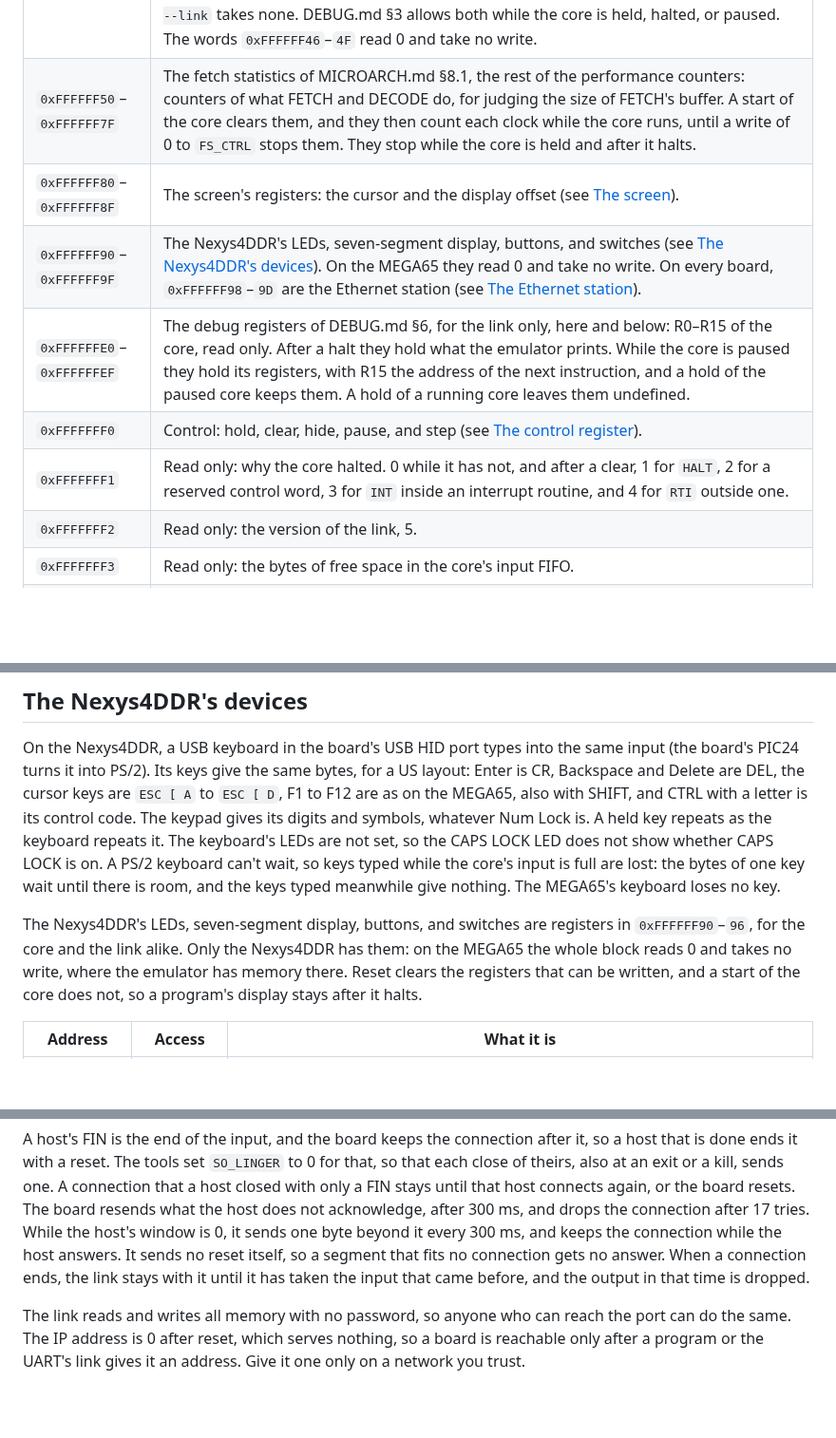
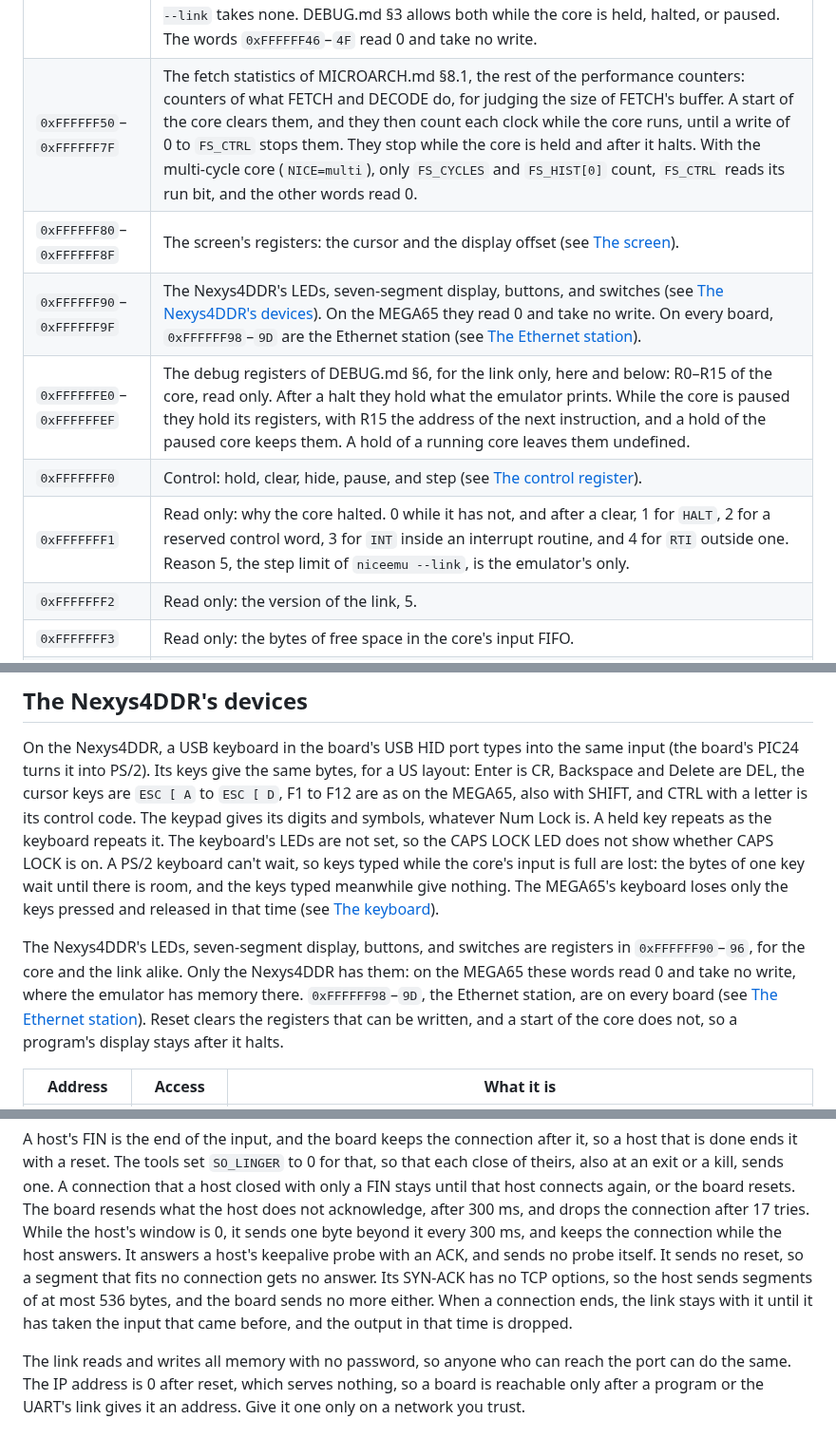
Before and after one commit to MJoergen/NiceMonMEGA65, a Markdown page: doc/SYSTEM.md, 3 parts joined by grey strips. Shown at 95% size. Drawn GitHub-style; blank space fills up the shorter version.

```diff
--- a/doc/SYSTEM.md
+++ b/doc/SYSTEM.md
@@ -107,12 +108,12 @@ effect and does not write (DEBUG.md §3).
 | `0xFFFFFF10`–`0xFFFFFF1F` | The timer of nice_cpu's SYSTEM.md §4: it raises IRQ every P clock cycles, through the vector it is given. |
 | `0xFFFFFF20`–`0xFFFFFF3F` | The math unit of nice_cpu's SYSTEM.md §2: 32-bit multiply and divide, and 64-bit divide. |
 | `0xFFFFFF40`–`0xFFFFFF4F` | The performance counters of nice_cpu's SYSTEM.md §3: cycles, instructions, and microseconds, 64 bits each. The microseconds come from the clock, 100 MHz on the MEGA65 and 90 MHz on the Nexys4DDR, so they are real time, where the emulator counts one per step. They stop while the core is paused. The link reads them as the core does: a read of a low word takes the snapshot that the high word returns, where `niceemu --link` takes none. DEBUG.md §3 allows both while the core is held, halted, or paused. The words `0xFFFFFF46`–`4F` read 0 and take no write. |
-| `0xFFFFFF50`–`0xFFFFFF7F` | The fetch statistics of MICROARCH.md §8.1, the rest of the performance counters: counters of what FETCH and DECODE do, for judging the size of FETCH's buffer. A start of the core clears them, and they then count each clock while the core runs, until a write of 0 to `FS_CTRL` stops them. They stop while the core is held and after it halts. |
+| `0xFFFFFF50`–`0xFFFFFF7F` | The fetch statistics of MICROARCH.md §8.1, the rest of the performance counters: counters of what FETCH and DECODE do, for judging the size of FETCH's buffer. A start of the core clears them, and they then count each clock while the core runs, until a write of 0 to `FS_CTRL` stops them. They stop while the core is held and after it halts. With the multi-cycle core (`NICE=multi`), only `FS_CYCLES` and `FS_HIST[0]` count, `FS_CTRL` reads its run bit, and the other words read 0. |
 | `0xFFFFFF80`–`0xFFFFFF8F` | The screen's registers: the cursor and the display offset (see [The screen](#the-screen)). |
 | `0xFFFFFF90`–`0xFFFFFF9F` | The Nexys4DDR's LEDs, seven-segment display, buttons, and switches (see [The Nexys4DDR's devices](#the-nexys4ddrs-devices)). On the MEGA65 they read 0 and take no write. On every board, `0xFFFFFF98`–`9D` are the Ethernet station (see [The Ethernet station](#the-ethernet-station)). |
 | `0xFFFFFFE0`–`0xFFFFFFEF` | The debug registers of DEBUG.md §6, for the link only, here and below: R0–R15 of the core, read only. After a halt they hold what the emulator prints. While the core is paused they hold its registers, with R15 the address of the next instruction, and a hold of the paused core keeps them. A hold of a running core leaves them undefined. |
 | `0xFFFFFFF0` | Control: hold, clear, hide, pause, and step (see [The control register](#the-control-register)). |
-| `0xFFFFFFF1` | Read only: why the core halted. 0 while it has not, and after a clear, 1 for `HALT`, 2 for a reserved control word, 3 for `INT` inside an interrupt routine, and 4 for `RTI` outside one. |
+| `0xFFFFFFF1` | Read only: why the core halted. 0 while it has not, and after a clear, 1 for `HALT`, 2 for a reserved control word, 3 for `INT` inside an interrupt routine, and 4 for `RTI` outside one. Reason 5, the step limit of `niceemu --link`, is the emulator's only. |
 | `0xFFFFFFF2` | Read only: the version of the link, 5. |
 | `0xFFFFFFF3` | Read only: the bytes of free space in the core's input FIFO. |
 | `0xFFFFFFF4` | The enable bits of the breakpoints: bit i enables breakpoint i. Bits 4 to 31 read 0. |
@@ -279,12 +285,15 @@ is. A held key repeats as the keyboard repeats it. The keyboard's LEDs are
 not set, so the CAPS LOCK LED does not show whether CAPS LOCK is on. A PS/2
 keyboard can't wait, so keys typed while the core's input is full are
 lost: the bytes of one key wait until there is room, and the keys typed
-meanwhile give nothing. The MEGA65's keyboard loses no key.
+meanwhile give nothing. The MEGA65's keyboard loses only the keys pressed
+and released in that time (see [The keyboard](#the-keyboard)).
 
 The Nexys4DDR's LEDs, seven-segment display, buttons, and switches are
 registers in `0xFFFFFF90`–`96`, for the core and the link alike. Only the
-Nexys4DDR has them: on the MEGA65 the whole block reads 0 and takes no
-write, where the emulator has memory there. Reset clears the registers
+Nexys4DDR has them: on the MEGA65 these words read 0 and take no write,
+where the emulator has memory there. `0xFFFFFF98`–`9D`, the Ethernet
+station, are on every board (see [The Ethernet
+station](#the-ethernet-station)). Reset clears the registers
 that can be written, and a start of the core does not, so a program's
 display stays after it halts.
 
@@ -391,8 +400,10 @@ stays until that host connects again, or the board resets. The board
 resends what the host does not acknowledge, after 300 ms, and drops the
 connection after 17 tries. While the host's window is 0, it sends one
 byte beyond it every 300 ms, and keeps the connection while the host
-answers. It sends no reset itself, so a segment that
-fits no connection gets no answer. When a connection ends, the link
+answers. It answers a host's keepalive probe with an ACK, and sends no
+probe itself. It sends no reset, so a segment that fits no connection
+gets no answer. Its SYN-ACK has no TCP options, so the host sends
+segments of at most 536 bytes, and the board sends no more either. When a connection ends, the link
 stays with it until it has taken the input that came before, and the
 output in that time is dropped.
 
```
Also changed, not shown: other parts of doc/SYSTEM.md (+11 -5 lines).
